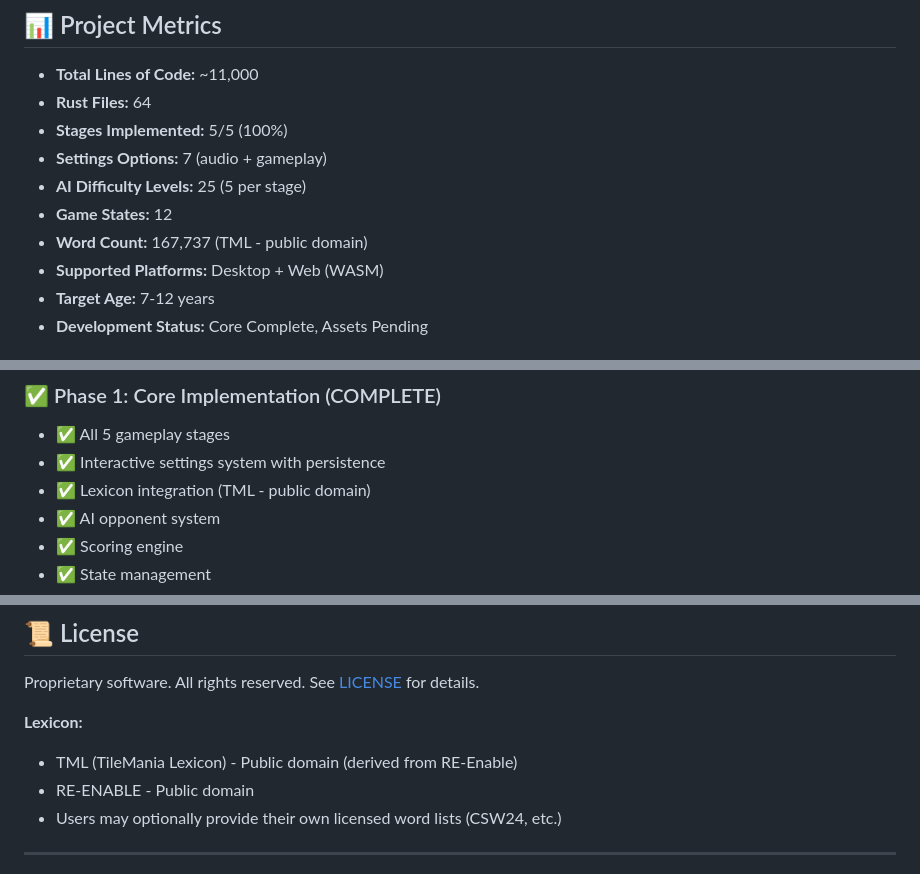
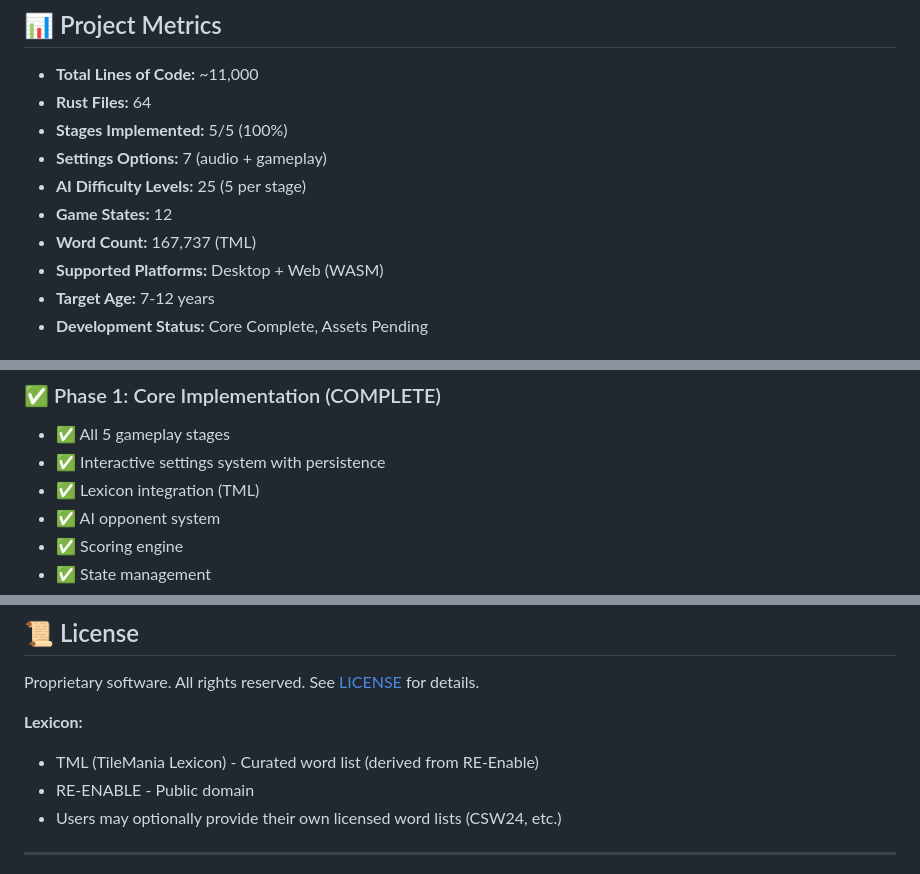
Before and after one commit to ridzuanxyz/tilemania, a Markdown page: README.md, 3 parts joined by grey strips. Rendered like a GitHub page.

```diff
--- a/README.md
+++ b/README.md
@@ -362,7 +362,7 @@ cargo run --release
 - **Settings Options:** 7 (audio + gameplay)
 - **AI Difficulty Levels:** 25 (5 per stage)
 - **Game States:** 12
-- **Word Count:** 167,737 (TML - public domain)
+- **Word Count:** 167,737 (TML)
 - **Supported Platforms:** Desktop + Web (WASM)
 - **Target Age:** 7-12 years
 - **Development Status:** Core Complete, Assets Pending
@@ -388,7 +388,7 @@ cargo run --release
 ### ✅ Phase 1: Core Implementation (COMPLETE)
 - ✅ All 5 gameplay stages
 - ✅ Interactive settings system with persistence
-- ✅ Lexicon integration (TML - public domain)
+- ✅ Lexicon integration (TML)
 - ✅ AI opponent system
 - ✅ Scoring engine
 - ✅ State management
@@ -483,7 +483,7 @@ Each stage follows the same 8-module pattern:
 Proprietary software. All rights reserved. See [LICENSE](LICENSE) for details.
 
 **Lexicon:**
-- TML (TileMania Lexicon) - Public domain (derived from RE-Enable)
+- TML (TileMania Lexicon) - Curated word list (derived from RE-Enable)
 - RE-ENABLE - Public domain
 - Users may optionally provide their own licensed word lists (CSW24, etc.)
 
```
Also changed, not shown: other parts of README.md (+3 -3 lines), USER_GUIDE.md (+1 -1 lines), assets/lexicons/README.md (+5 -5 lines).
